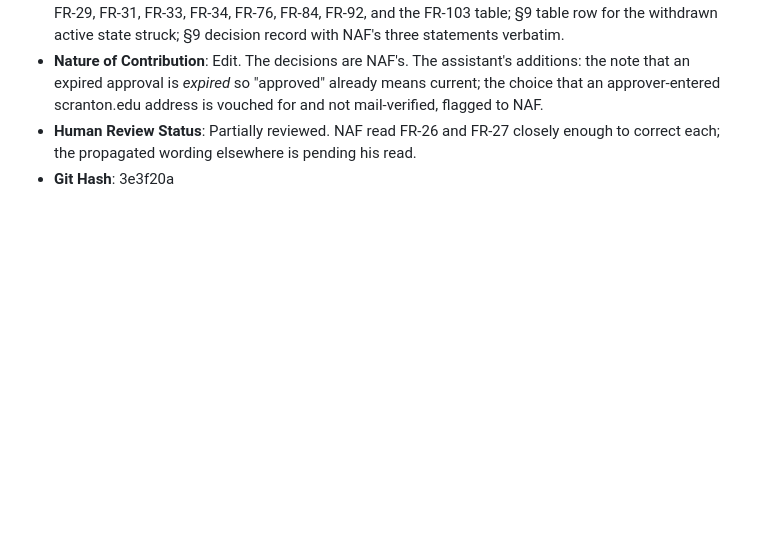
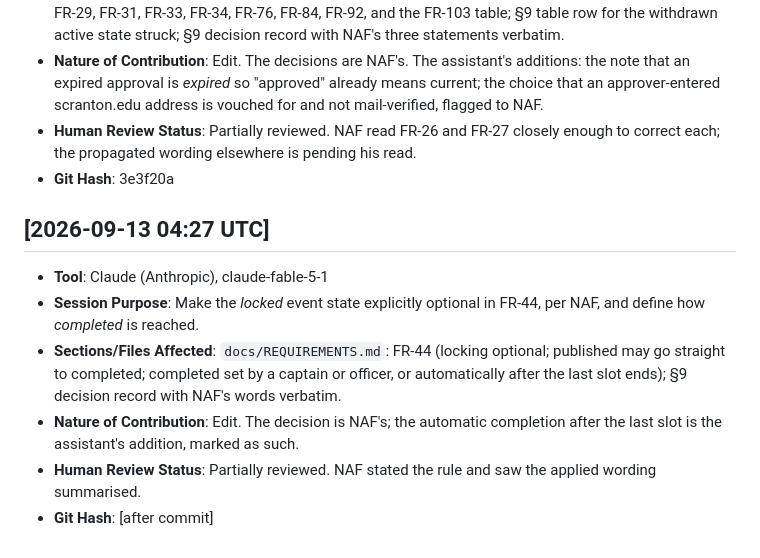
Before and after one commit to w3usr/ARCOps, a Markdown page: ai/ai_usage_log.md, the part around the change. Drawn GitHub-style; blank space fills up the shorter version.

Commit message:
[AI-assisted] Make the locked event state optional (FR-44)
The lifecycle in FR-44 read as a sequence, which implied every event passed
through "locked" before "completed". The advisor asked that locking be
optional. It now is: a captain locks when they want the roster frozen, and an
event that is never locked goes from published to completed directly.
Completed is set by a captain or officer, or automatically once the last slot
has ended, so events do not linger as published.

Co-Authored-By: Claude Fable 5.1 <noreply@anthropic.com>
Claude-Session: https://claude.ai/code/session_01RWVpAevrfUEKWRuzsh4gVh

```diff
--- a/ai/ai_usage_log.md
+++ b/ai/ai_usage_log.md
@@ -299,3 +299,16 @@ carries the actual running model ID.
 - **Human Review Status**: Partially reviewed. NAF read FR-26 and FR-27 closely enough to
   correct each; the propagated wording elsewhere is pending his read.
 - **Git Hash**: 3e3f20a
+
+## [2026-09-13 04:27 UTC]
+- **Tool**: Claude (Anthropic), claude-fable-5-1
+- **Session Purpose**: Make the *locked* event state explicitly optional in FR-44, per NAF, and
+  define how *completed* is reached.
+- **Sections/Files Affected**: `docs/REQUIREMENTS.md`: FR-44 (locking optional; published may
+  go straight to completed; completed set by a captain or officer, or automatically after the
+  last slot ends); §9 decision record with NAF's words verbatim.
+- **Nature of Contribution**: Edit. The decision is NAF's; the automatic completion after the
+  last slot is the assistant's addition, marked as such.
+- **Human Review Status**: Partially reviewed. NAF stated the rule and saw the applied wording
+  summarised.
+- **Git Hash**: [after commit]
```
Also changed, not shown: docs/REQUIREMENTS.md (+7 -0 lines).
